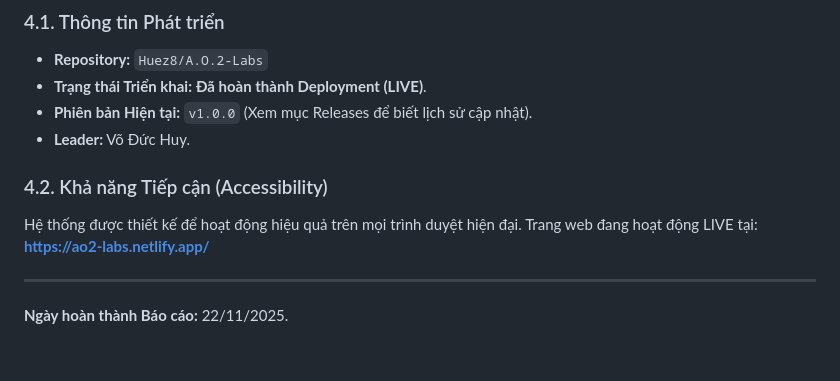
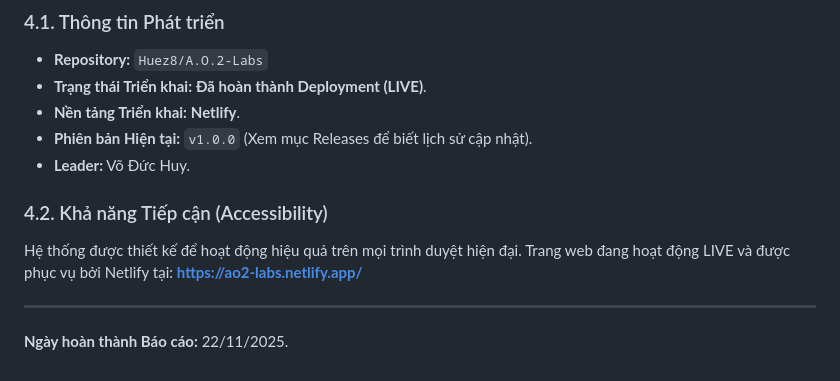
Before and after one commit to Huez8/A.O.2-Laps, a Markdown page: README.md, the part around the change printed below. GitHub-like rendering.

```diff
--- a/README.md
+++ b/README.md
@@ -53,12 +67,13 @@ Dự án này trình bày kết quả của việc chuyển đổi chuyên môn
 
 * **Repository:** `Huez8/A.O.2-Labs`
 * **Trạng thái Triển khai:** **Đã hoàn thành Deployment (LIVE)**.
+* **Nền tảng Triển khai:** **Netlify**.
 * **Phiên bản Hiện tại:** `v1.0.0` (Xem mục Releases để biết lịch sử cập nhật).
 * **Leader:** Võ Đức Huy.
 
 ### 4.2. Khả năng Tiếp cận (Accessibility)
 
-Hệ thống được thiết kế để hoạt động hiệu quả trên mọi trình duyệt hiện đại. Trang web đang hoạt động LIVE tại: **https://ao2-labs.netlify.app/**
+Hệ thống được thiết kế để hoạt động hiệu quả trên mọi trình duyệt hiện đại. Trang web đang hoạt động LIVE và được phục vụ bởi Netlify tại: **https://ao2-labs.netlify.app/**
 
 ---
 
```
Also changed, not shown: other parts of README.md (+28 -14 lines).
